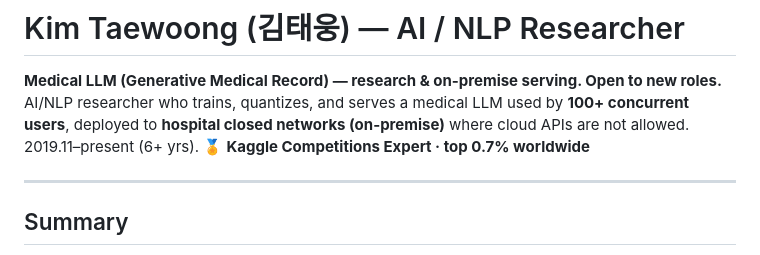
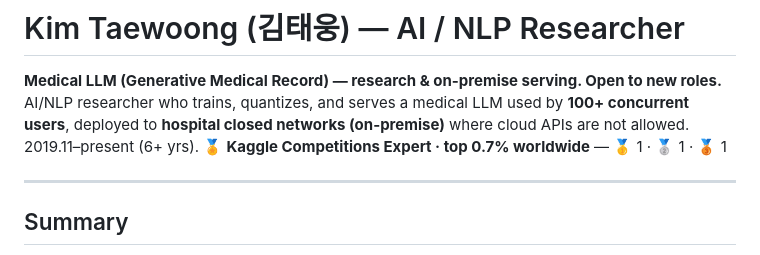
Before and after one commit to Foreist/Foreist.github.io, a Markdown page: resume.md, the part around the change. Rendered like a GitHub page.

Commit message:
add Kaggle medal count to header

```diff
--- a/resume.md
+++ b/resume.md
@@ -2,7 +2,7 @@
 
 **Medical LLM (Generative Medical Record) — research & on-premise serving. Open to new roles.**
 AI/NLP researcher who trains, quantizes, and serves a medical LLM used by **100+ concurrent users**, deployed to **hospital closed networks (on-premise)** where cloud APIs are not allowed. 2019.11–present (6+ yrs).
-🏅 **Kaggle Competitions Expert · top 0.7% worldwide**
+🏅 **Kaggle Competitions Expert · top 0.7% worldwide** — 🥇 1 · 🥈 1 · 🥉 1
 
 ---
 
```
